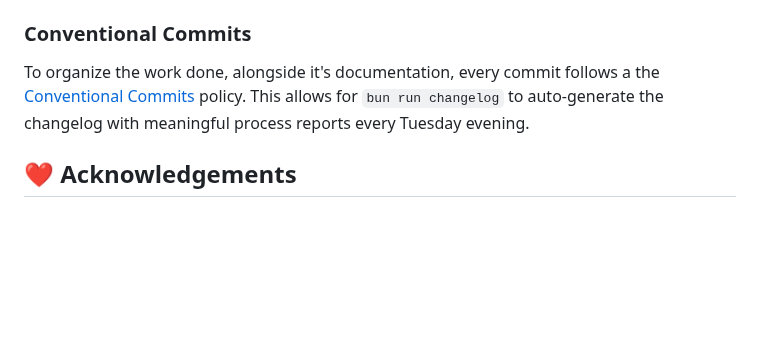
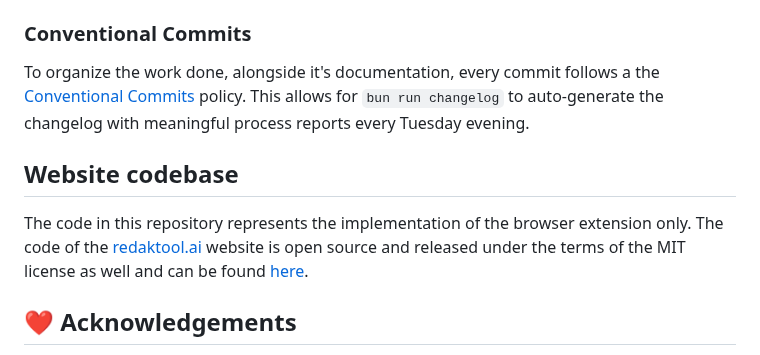
Before and after one commit to kyr0/redaktool, a Markdown page: README.md, the part around the change. GitHub-like rendering; blank space fills up the shorter version.

Commit message:
Update README.md
docs: added link to website code repo

```diff
--- a/README.md
+++ b/README.md
@@ -120,6 +120,10 @@ Until end of October 2024, this project will apply a specific versioning scheme,
 
 To organize the work done, alongside it's documentation, every commit follows a the [Conventional Commits](https://www.conventionalcommits.org/en/v1.0.0/) policy. This allows for `bun run changelog` to auto-generate the changelog with meaningful process reports every Tuesday evening.
 
+## Website codebase
+
+The code in this repository represents the implementation of the browser extension only. The code of the [redaktool.ai](https://www.redaktool.ai) website is open source and released under the terms of the MIT license as well and can be found [here](https://github.com/kyr0/redaktool-website).
+
 ## ❤️ Acknowledgements
 
 Special thanks to our contributors and supporters, particularly Media Tech Lab, for their invaluable assistance in this project.
```
